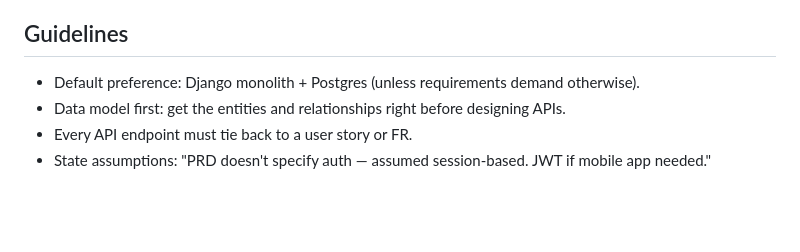
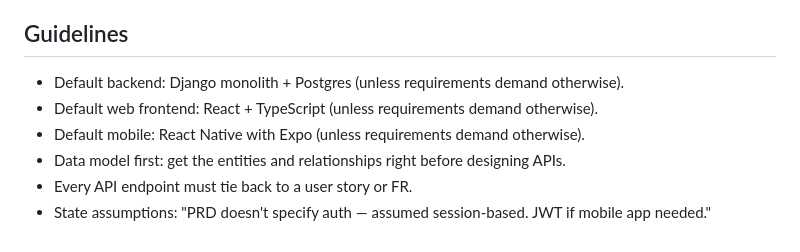
Before and after one commit to pillip/claude-dev-kit, a Markdown page: agents/architect.md, the part around the change. Drawn GitHub-style; blank space fills up the shorter version.

```diff
--- a/agents/architect.md
+++ b/agents/architect.md
@@ -106,7 +106,9 @@ When choosing between approaches, apply these principles in order:
 
 ## Guidelines
 
-- Default preference: Django monolith + Postgres (unless requirements demand otherwise).
+- Default backend: Django monolith + Postgres (unless requirements demand otherwise).
+- Default web frontend: React + TypeScript (unless requirements demand otherwise).
+- Default mobile: React Native with Expo (unless requirements demand otherwise).
 - Data model first: get the entities and relationships right before designing APIs.
 - Every API endpoint must tie back to a user story or FR.
 - State assumptions: "PRD doesn't specify auth — assumed session-based. JWT if mobile app needed."
```
Also changed, not shown: README.md (+5 -1 lines).
